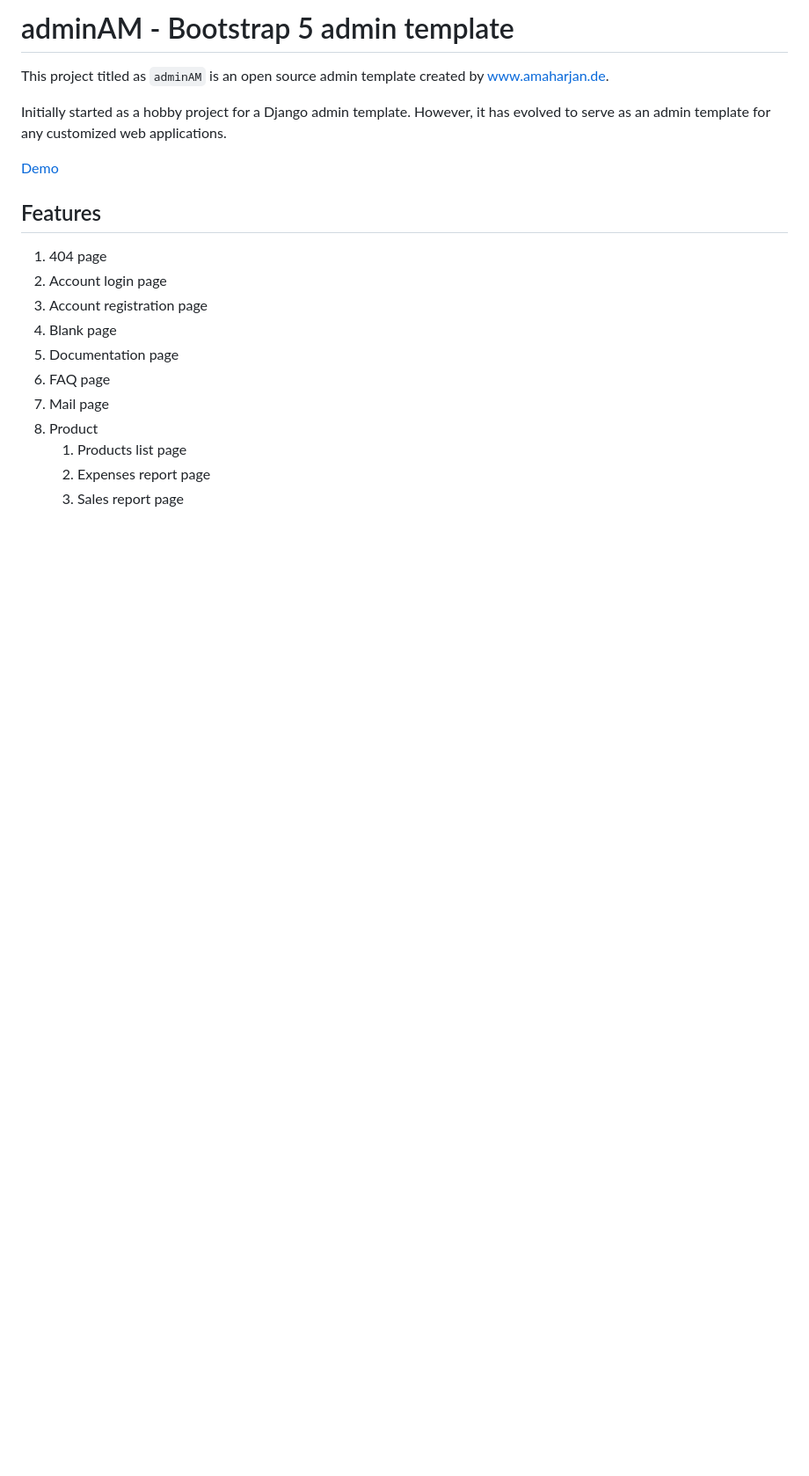
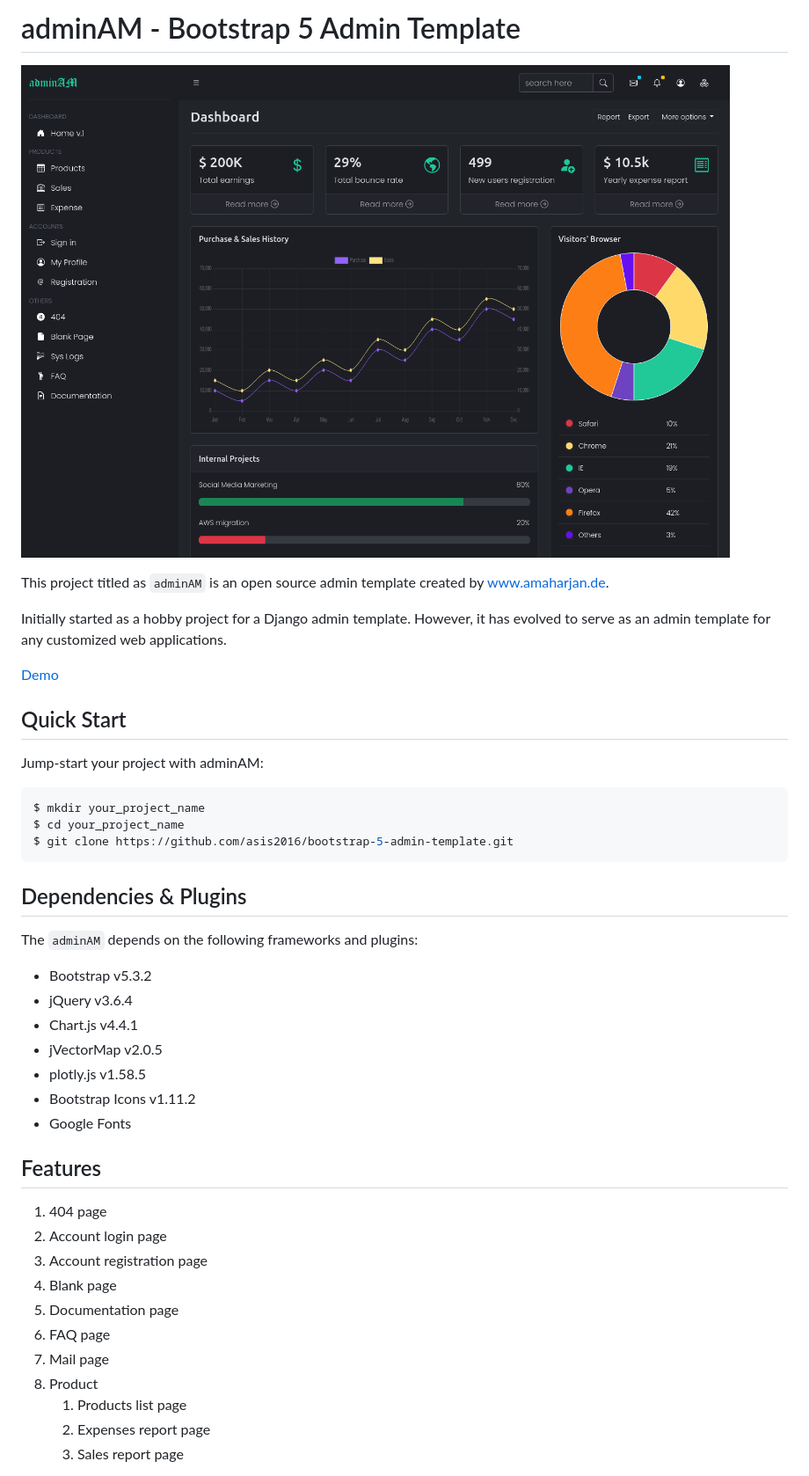
Before and after one commit to asis2016/bootstrap-5-admin-template, a Markdown page: README.md, the part around the change printed below. Shown: that part at 88% size. Rendered like a GitHub page; pictures changed too: static/img/homepage.png (added); blank space fills up the shorter version.

Commit message:
screenshot added

````diff
--- a/README.md
+++ b/README.md
@@ -1,10 +1,34 @@
-# adminAM - Bootstrap 5 admin template
+# adminAM - Bootstrap 5 Admin Template
+
+!['homepage'](static/img/homepage.png)
 
 This project titled as `adminAM` is an open source admin template created by www.amaharjan.de.
 
 Initially started as a hobby project for a Django admin template. However, it has evolved to serve as an admin template for any customized web applications.
 
 [Demo](https://asis2016.github.io/bootstrap-5-admin-template/)
+
+## Quick Start
+
+Jump-start your project with adminAM:
+
+```bash
+$ mkdir your_project_name
+$ cd your_project_name
+$ git clone https://github.com/asis2016/bootstrap-5-admin-template.git
+```
+
+## Dependencies & Plugins
+
+The `adminAM` depends on the following frameworks and plugins:
+
+- Bootstrap v5.3.2
+- jQuery v3.6.4
+- Chart.js v4.4.1
+- jVectorMap v2.0.5
+- plotly.js v1.58.5
+- Bootstrap Icons v1.11.2
+- Google Fonts
 
 ## Features
 
````
Also changed, not shown: other parts of README.md (+0 -5 lines).
